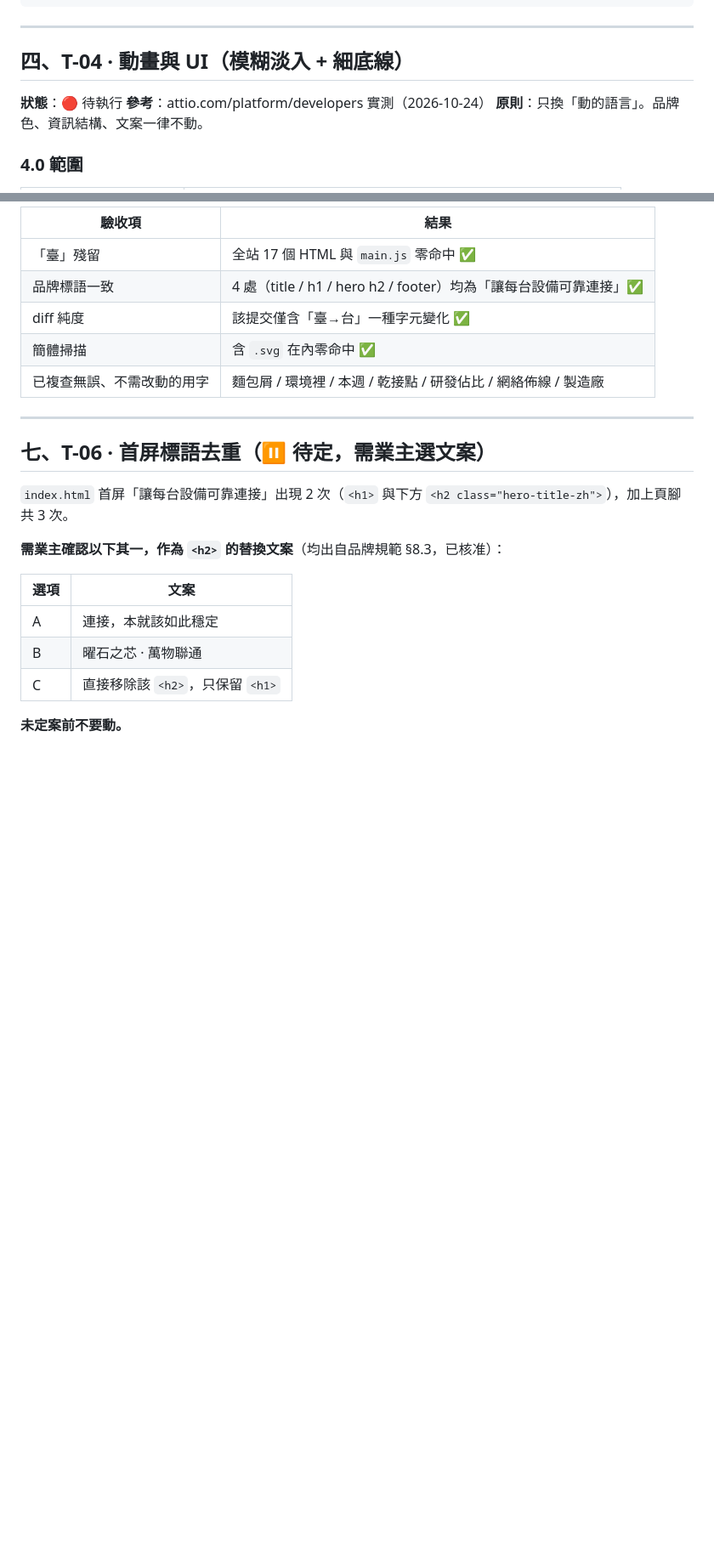
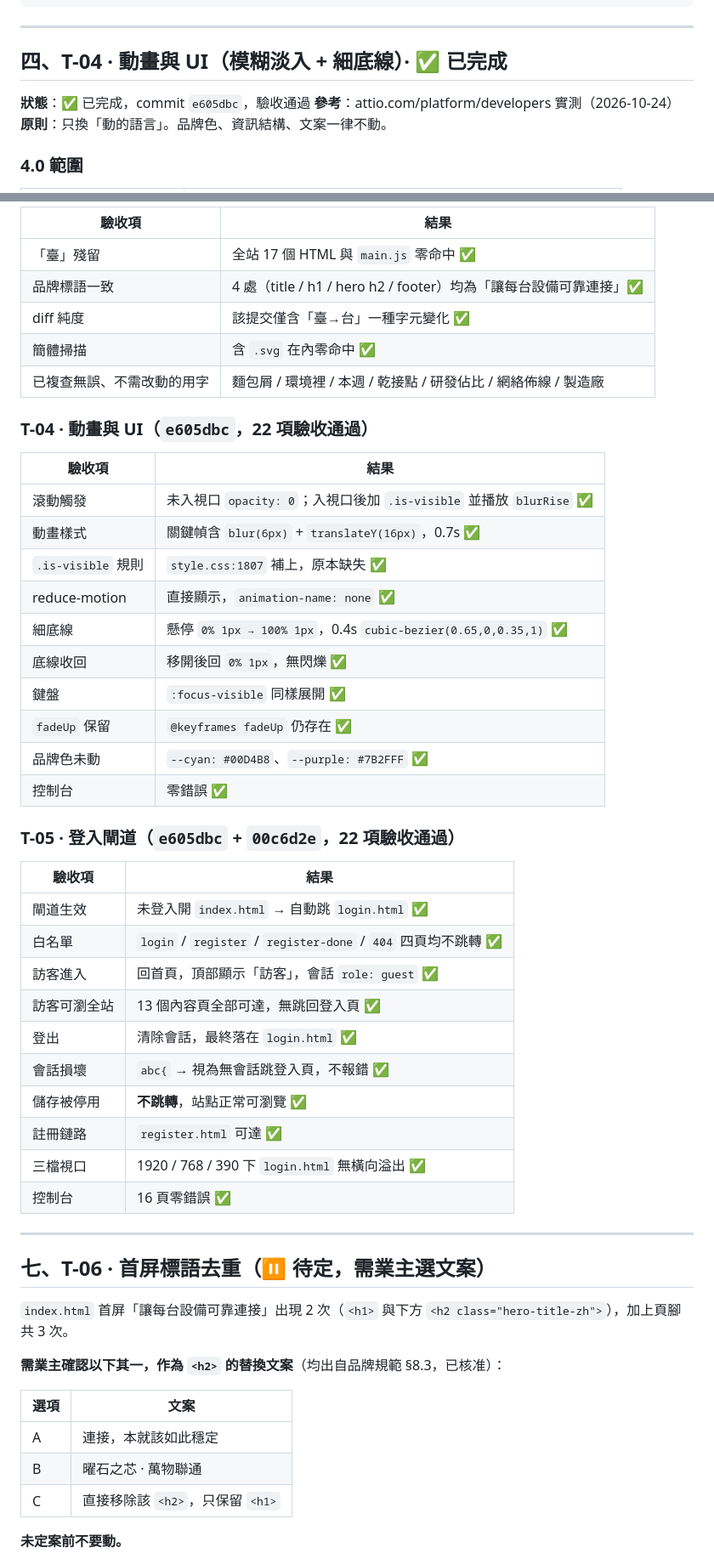
Before and after one commit to Faixiang/obsidian-tech-website, a Markdown page: 提示詞總表.md, 2 parts joined by grey strips. Shown at 85% size. Drawn GitHub-style; blank space fills up the shorter version.

Commit message:
docs: mark T-04 and T-05 accepted

```diff
--- a/提示詞總表.md
+++ b/提示詞總表.md
@@ -117,9 +117,9 @@ T-03 回報
 
 ---
 
-## 四、T-04 · 動畫與 UI（模糊淡入 + 細底線）
+## 四、T-04 · 動畫與 UI（模糊淡入 + 細底線）· ✅ 已完成
 
-**狀態**：🔴 待執行
+**狀態**：✅ 已完成，commit `e605dbc`，驗收通過
 **參考**：attio.com/platform/developers 實測（2026-10-24）
 **原則**：只換「動的語言」。品牌色、資訊結構、文案一律不動。
 
@@ -354,6 +354,36 @@ T-05 回報
 | 簡體掃描 | 含 `.svg` 在內零命中 ✅ |
 | 已複查無誤、不需改動的用字 | 麵包屑 / 環境裡 / 本週 / 乾接點 / 研發佔比 / 網絡佈線 / 製造廠 |
 
+### T-04 · 動畫與 UI（`e605dbc`，22 項驗收通過）
+
+| 驗收項 | 結果 |
+|---|---|
+| 滾動觸發 | 未入視口 `opacity: 0`；入視口後加 `.is-visible` 並播放 `blurRise` ✅ |
+| 動畫樣式 | 關鍵幀含 `blur(6px)` + `translateY(16px)`，0.7s ✅ |
+| `.is-visible` 規則 | `style.css:1807` 補上，原本缺失 ✅ |
+| reduce-motion | 直接顯示，`animation-name: none` ✅ |
+| 細底線 | 懸停 `0% 1px → 100% 1px`，0.4s `cubic-bezier(0.65,0,0.35,1)` ✅ |
+| 底線收回 | 移開後回 `0% 1px`，無閃爍 ✅ |
+| 鍵盤 | `:focus-visible` 同樣展開 ✅ |
+| `fadeUp` 保留 | `@keyframes fadeUp` 仍存在 ✅ |
+| 品牌色未動 | `--cyan: #00D4B8`、`--purple: #7B2FFF` ✅ |
+| 控制台 | 零錯誤 ✅ |
+
+### T-05 · 登入閘道（`e605dbc` + `00c6d2e`，22 項驗收通過）
+
+| 驗收項 | 結果 |
+|---|---|
+| 閘道生效 | 未登入開 `index.html` → 自動跳 `login.html` ✅ |
+| 白名單 | `login` / `register` / `register-done` / `404` 四頁均不跳轉 ✅ |
+| 訪客進入 | 回首頁，頂部顯示「訪客」，會話 `role: guest` ✅ |
+| 訪客可瀏全站 | 13 個內容頁全部可達，無跳回登入頁 ✅ |
+| 登出 | 清除會話，最終落在 `login.html` ✅ |
+| 會話損壞 | `abc{` → 視為無會話跳登入頁，不報錯 ✅ |
+| 儲存被停用 | **不跳轉**，站點正常可瀏覽 ✅ |
+| 註冊鏈路 | `register.html` 可達 ✅ |
+| 三檔視口 | 1920 / 768 / 390 下 `login.html` 無橫向溢出 ✅ |
+| 控制台 | 16 頁零錯誤 ✅ |
+
 ---
 
 ## 七、T-06 · 首屏標語去重（⏸ 待定，需業主選文案）
```
Also changed, not shown: other parts of 提示詞總表.md (+7 -6 lines).
